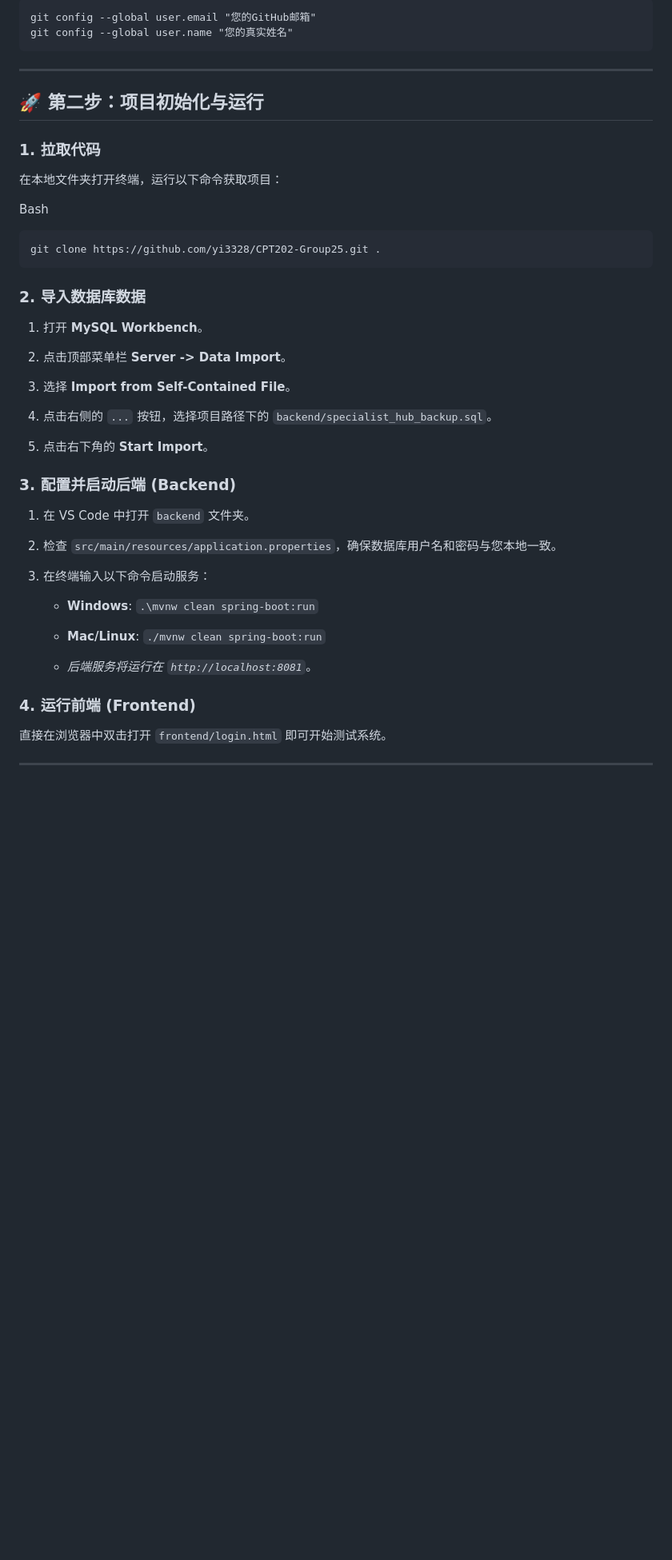
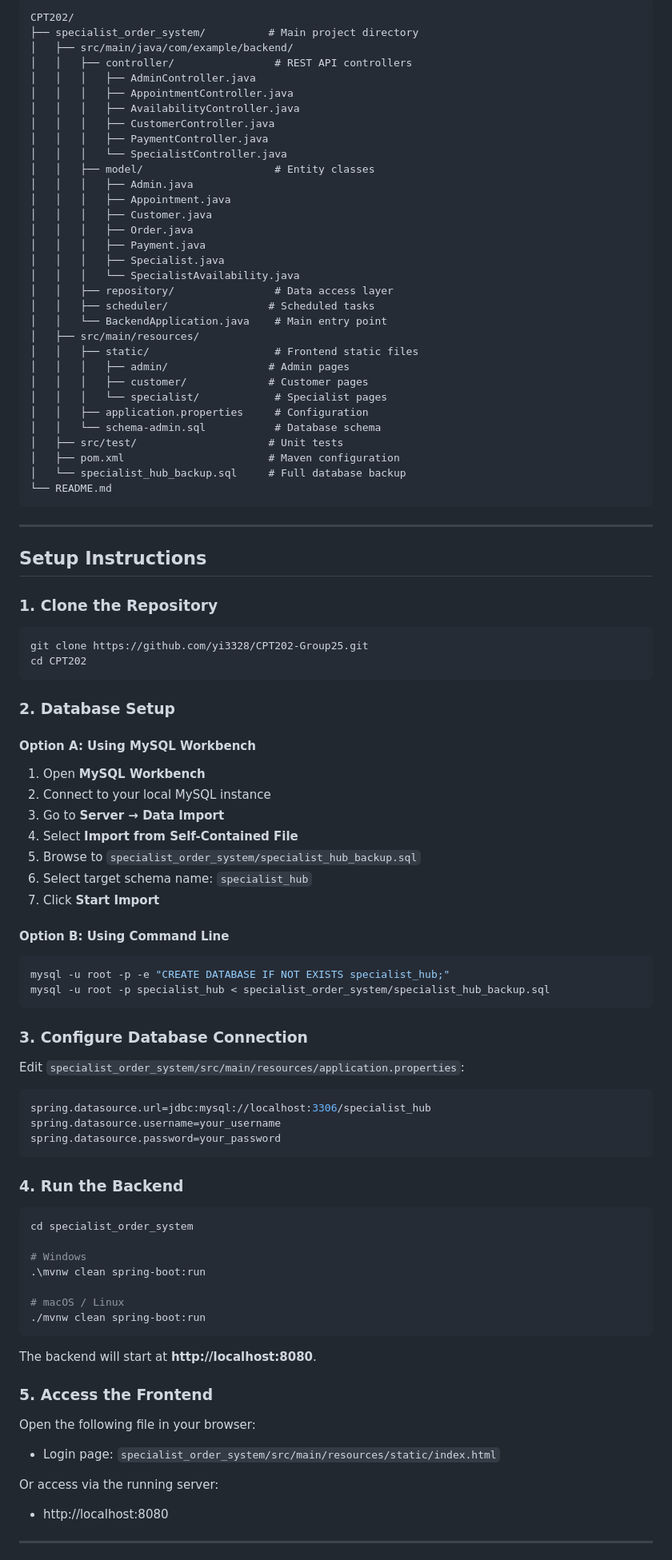
Before and after one commit to yi3328/CPT202-Group25, a Markdown page: README.md, the part around one of its changes. Shown at 80% size. GitHub-like rendering; blank space fills up the shorter version.

````diff
--- a/README.md
+++ b/README.md
@@ -40,54 +67,100 @@ Bash
 
 ```
-git config --global user.email "您的GitHub邮箱"
-git config --global user.name "您的真实姓名"
+CPT202/
+├── specialist_order_system/          # Main project directory
+│   ├── src/main/java/com/example/backend/
+│   │   ├── controller/                # REST API controllers
+│   │   │   ├── AdminController.java
+│   │   │   ├── AppointmentController.java
+│   │   │   ├── AvailabilityController.java
+│   │   │   ├── CustomerController.java
+│   │   │   ├── PaymentController.java
+│   │   │   └── SpecialistController.java
+│   │   ├── model/                     # Entity classes
+│   │   │   ├── Admin.java
+│   │   │   ├── Appointment.java
+│   │   │   ├── Customer.java
+│   │   │   ├── Order.java
+│   │   │   ├── Payment.java
+│   │   │   ├── Specialist.java
+│   │   │   └── SpecialistAvailability.java
+│   │   ├── repository/                # Data access layer
+│   │   ├── scheduler/                # Scheduled tasks
+│   │   └── BackendApplication.java    # Main entry point
+│   ├── src/main/resources/
+│   │   ├── static/                    # Frontend static files
+│   │   │   ├── admin/                # Admin pages
+│   │   │   ├── customer/             # Customer pages
+│   │   │   └── specialist/            # Specialist pages
+│   │   ├── application.properties     # Configuration
+│   │   └── schema-admin.sql           # Database schema
+│   ├── src/test/                     # Unit tests
+│   ├── pom.xml                       # Maven configuration
+│   └── specialist_hub_backup.sql     # Full database backup
+└── README.md
 ```
 
 ---
 
-## 🚀 第二步：项目初始化与运行
+## Setup Instructions
 
-### 1. 拉取代码
+### 1. Clone the Repository
 
-在本地文件夹打开终端，运行以下命令获取项目：
-
-Bash
-
-```
-git clone https://github.com/yi3328/CPT202-Group25.git .
+```bash
+git clone https://github.com/yi3328/CPT202-Group25.git
+cd CPT202
 ```
 
-### 2. 导入数据库数据
+### 2. Database Setup
 
-1. 打开 **MySQL Workbench**。
+#### Option A: Using MySQL Workbench
 
-2. 点击顶部菜单栏 **Server -> Data Import**。
+1. Open **MySQL Workbench**
+2. Connect to your local MySQL instance
+3. Go to **Server → Data Import**
+4. Select **Import from Self-Contained File**
+5. Browse to `specialist_order_system/specialist_hub_backup.sql`
+6. Select target schema name: `specialist_hub`
+7. Click **Start Import**
 
-3. 选择 **Import from Self-Contained File**。
+#### Option B: Using Command Line
 
-4. 点击右侧的 `...` 按钮，选择项目路径下的 `backend/specialist_hub_backup.sql`。
+```bash
+mysql -u root -p -e "CREATE DATABASE IF NOT EXISTS specialist_hub;"
+mysql -u root -p specialist_hub < specialist_order_system/specialist_hub_backup.sql
+```
 
-5. 点击右下角的 **Start Import**。
+### 3. Configure Database Connection
 
+Edit `specialist_order_system/src/main/resources/application.properties`:
 
-### 3. 配置并启动后端 (Backend)
+```properties
+spring.datasource.url=jdbc:mysql://localhost:3306/specialist_hub
+spring.datasource.username=your_username
+spring.datasource.password=your_password
+```
 
-1. 在 VS Code 中打开 `backend` 文件夹。
+### 4. Run the Backend
 
-2. 检查 `src/main/resources/application.properties`，确保数据库用户名和密码与您本地一致。
+```bash
+cd specialist_order_system
 
-3. 在终端输入以下命令启动服务：
+# Windows
+.\mvnw clean spring-boot:run
 
-    - **Windows**: `.\mvnw clean spring-boot:run`
+# macOS / Linux
+./mvnw clean spring-boot:run
+```
 
-    - **Mac/Linux**: `./mvnw clean spring-boot:run`
+The backend will start at **http://localhost:8080**.
 
-    - _后端服务将运行在 `http://localhost:8081`_。
+### 5. Access the Frontend
 
+Open the following file in your browser:
+- Login page: `specialist_order_system/src/main/resources/static/index.html`
 
-### 4. 运行前端 (Frontend)
-
-直接在浏览器中双击打开 `frontend/login.html` 即可开始测试系统。
+Or access via the running server:
+- http://localhost:8080
 
 ---
 
````
Also changed, not shown: other parts of README.md (+157 -41 lines).
